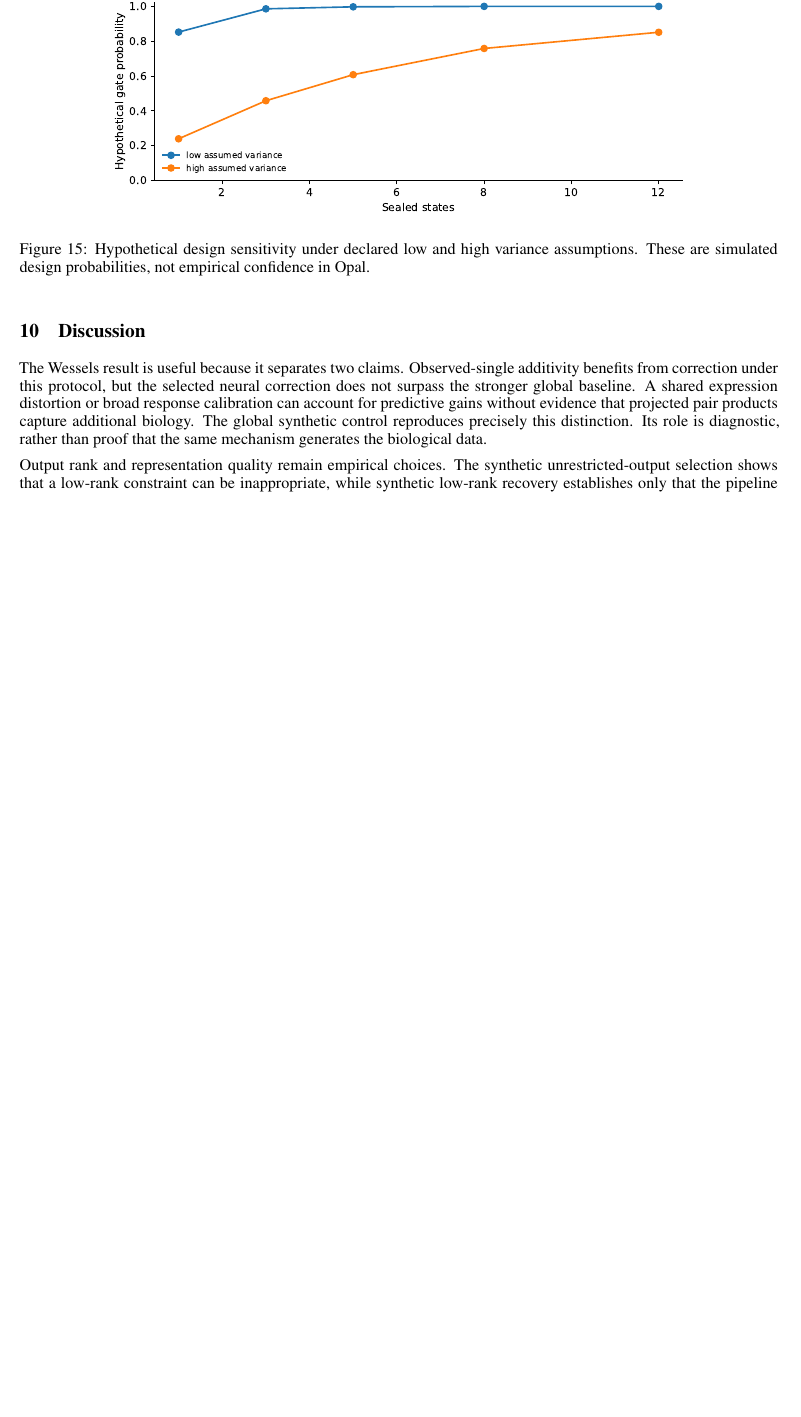
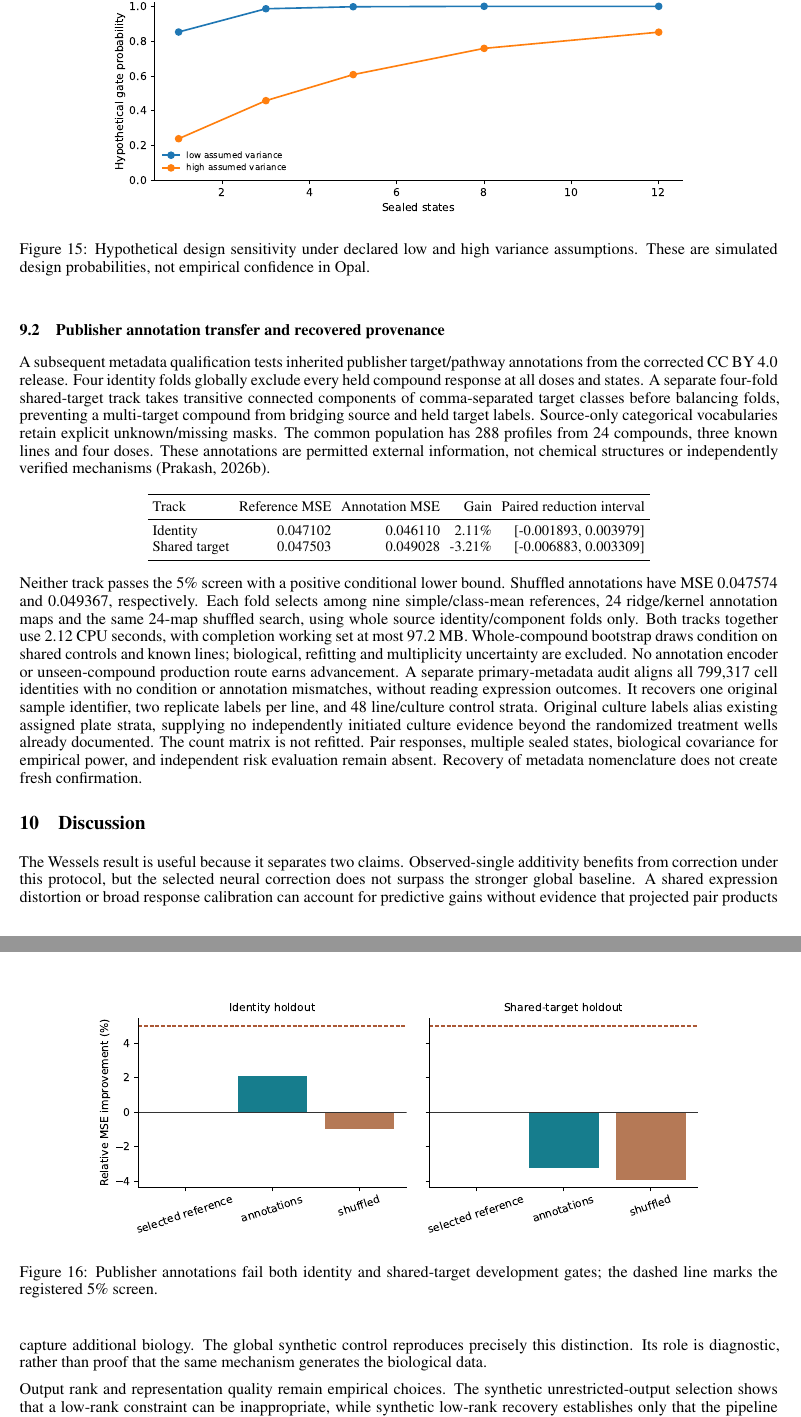
Before and after one commit to TheTinyIntelLab/opal, a LaTeX paper (paper/main.tex, which reads paper/evidence/identity_results.tex): part of page 24 of 30 before the commit and two parts of pages 24 and 25 of 32 after it, the two joined at a grey line, cut so that both start at the same text, the shorter picture padded with empty space. The pictures show the PDF file paper/main.pdf that the author committed with the source.

Commit message:
build identity manuscript

```diff
--- /dev/null
+++ b/paper/evidence/identity_results.tex
@@ -0,0 +1,10 @@
+\subsection{Publisher annotation transfer and recovered provenance}
+A subsequent metadata qualification tests inherited publisher target/pathway annotations from the corrected CC BY 4.0 release. Four identity folds globally exclude every held compound response at all doses and states. A separate four-fold shared-target track takes transitive connected components of comma-separated target classes before balancing folds, preventing a multi-target compound from bridging source and held target labels. Source-only categorical vocabularies retain explicit unknown/missing masks. The common population has 288 profiles from 24 compounds, three known lines and four doses. These annotations are permitted external information, not chemical structures or independently verified mechanisms \citep{opalidentity2026}.
+\begin{center}\small\begin{tabular}{lrrrr}\toprule
+Track & Reference MSE & Annotation MSE & Gain & Paired reduction interval\\\midrule
+Identity & 0.047102 & 0.046110 & 2.11\% & [-0.001893, 0.003979]\\
+Shared target & 0.047503 & 0.049028 & -3.21\% & [-0.006883, 0.003309]\\
+\bottomrule\end{tabular}\end{center}
+Neither track passes the 5\% screen with a positive conditional lower bound. Shuffled annotations have MSE 0.047574 and 0.049367, respectively. Each fold selects among nine simple/class-mean references, 24 ridge/kernel annotation maps and the same 24-map shuffled search, using whole source identity/component folds only. Both tracks together use 2.12 CPU seconds, with completion working set at most 97.2 MB. Whole-compound bootstrap draws condition on shared controls and known lines; biological, refitting and multiplicity uncertainty are excluded. No annotation encoder or unseen-compound production route earns advancement.
+\begin{figure}[ht]\centering\includegraphics[width=.82\linewidth]{evidence/identity_results.pdf}\caption{Publisher annotations fail both identity and shared-target development gates; the dashed line marks the registered 5\% screen.}\end{figure}
+A separate primary-metadata audit aligns all 799,317 cell identities with no condition or annotation mismatches, without reading expression outcomes. It recovers one original sample identifier, two replicate labels per line, and 48 line/culture control strata. Original culture labels alias existing assigned plate strata, supplying no independently initiated culture evidence beyond the randomized treatment wells already documented. The count matrix is not refitted. Pair responses, multiple sealed states, biological covariance for empirical power, and independent risk evaluation remain absent. Recovery of metadata nomenclature does not create fresh confirmation.
```
Also changed, not shown: paper/main.tex (+4 -2 lines), paper/references.bib (+7 -0 lines), images/identity_results.svg (added), paper/evidence/identity_results.pdf (added), paper/main.pdf, 1 other file.
